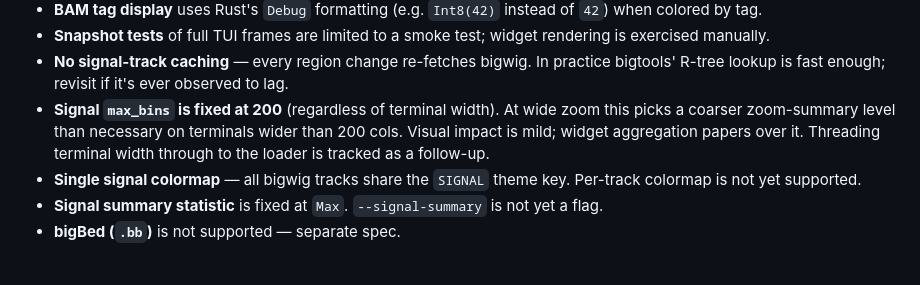
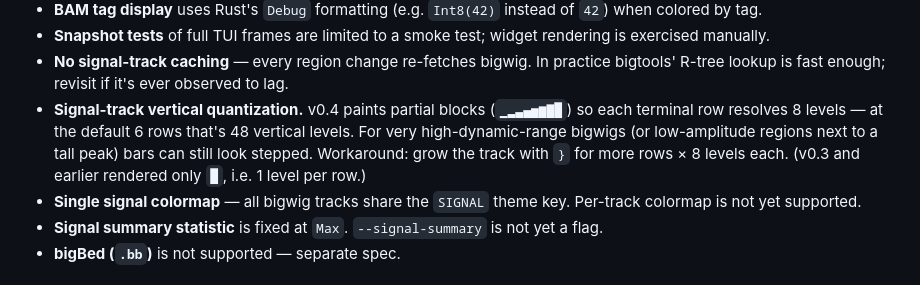
Before and after one commit to AI4S-YB/igv-rs, a Markdown page: README.md, the part around the change. GitHub-like rendering.

Commit message:
docs(readme): refresh signal-track limits after v0.4
- Drop the resolved `max_bins fixed at 200` bullet (v0.4 made it adaptive
  to terminal width).
- Replace with a vertical-quantization note explaining that partial-block
  rendering gives 8 levels per row (48 at the default 6 rows), and how to
  grow the track when signals still look stepped.

Co-Authored-By: Claude Opus 4.7 (1M context) <noreply@anthropic.com>

```diff
--- a/README.md
+++ b/README.md
@@ -125,11 +125,12 @@ configuration knobs and refinements are tracked for follow-up:
 - **No signal-track caching** — every region change re-fetches bigwig.
   In practice bigtools' R-tree lookup is fast enough; revisit if it's
   ever observed to lag.
-- **Signal `max_bins` is fixed at 200** (regardless of terminal width).
-  At wide zoom this picks a coarser zoom-summary level than necessary on
-  terminals wider than 200 cols. Visual impact is mild; widget aggregation
-  papers over it. Threading terminal width through to the loader is
-  tracked as a follow-up.
+- **Signal-track vertical quantization.** v0.4 paints partial blocks
+  (`▁▂▃▄▅▆▇█`) so each terminal row resolves 8 levels — at the default 6
+  rows that's 48 vertical levels. For very high-dynamic-range bigwigs
+  (or low-amplitude regions next to a tall peak) bars can still look
+  stepped. Workaround: grow the track with `}` for more rows × 8 levels
+  each. (v0.3 and earlier rendered only `█`, i.e. 1 level per row.)
 - **Single signal colormap** — all bigwig tracks share the `SIGNAL`
   theme key. Per-track colormap is not yet supported.
 - **Signal summary statistic** is fixed at `Max`. `--signal-summary` is
```
